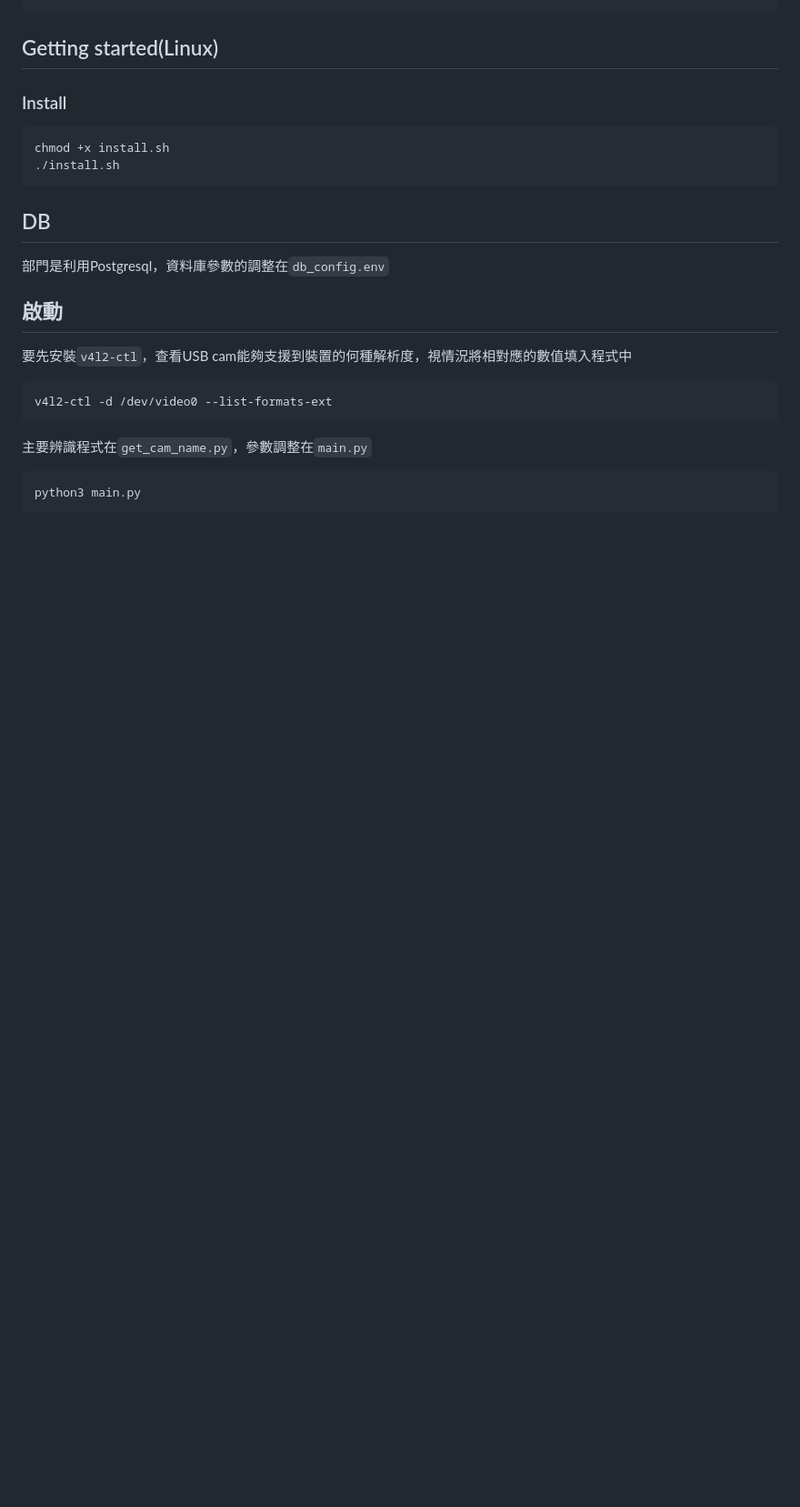
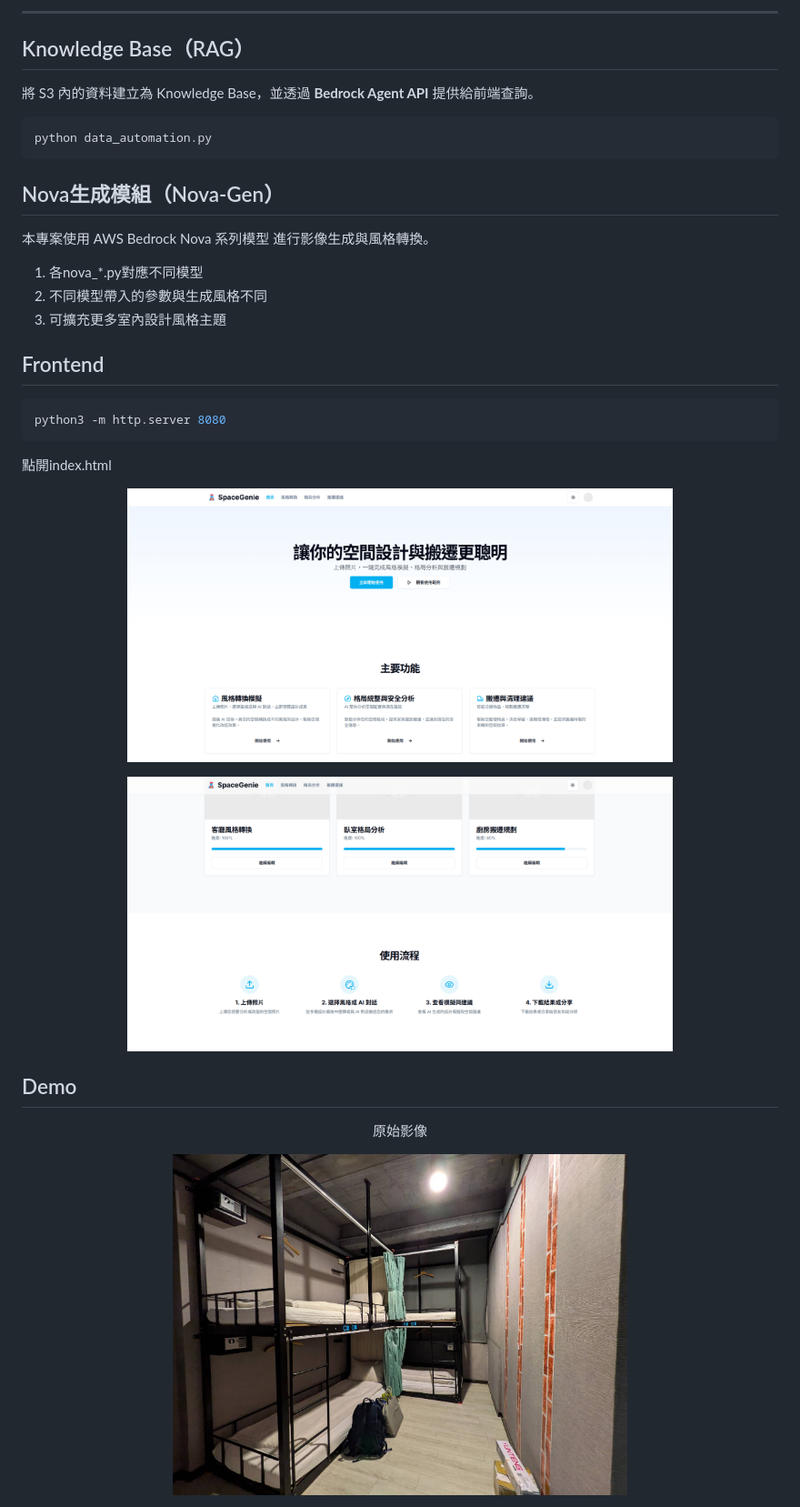
Before and after one commit to cjims/AIwave, a Markdown page: README.md, the part around the change printed below. Shown: that part at 91% size. Drawn GitHub-style; blank space fills up the shorter version.

````diff
--- a/README.md
+++ b/README.md
@@ -33,22 +62,42 @@ chmod +x install.sh
+---
+
+## Knowledge Base（RAG）
+
+將 S3 內的資料建立為 Knowledge Base，並透過 **Bedrock Agent API** 提供給前端查詢。
+
+```bash
+python data_automation.py
 ```
 
-## Getting started(Linux)
+## Nova生成模組（Nova-Gen）
 
-### Install
-```
-chmod +x install.sh
-./install.sh
+本專案使用 AWS Bedrock Nova 系列模型 進行影像生成與風格轉換。
+
+1. 各nova_*.py對應不同模型
+2. 不同模型帶入的參數與生成風格不同
+3. 可擴充更多室內設計風格主題
+
+## Frontend
+
+```bash
+python3 -m http.server 8080
 ```
 
-## DB
-部門是利用Postgresql，資料庫參數的調整在`db_config.env`
+點開index.html
 
-## 啟動
-要先安裝`v4l2-ctl`，查看USB cam能夠支援到裝置的何種解析度，視情況將相對應的數值填入程式中
-```
-v4l2-ctl -d /dev/video0 --list-formats-ext
-```
-主要辨識程式在`get_cam_name.py`，參數調整在`main.py`
-```
-python3 main.py
-```
+<p align="center">
+<img src="https://github.com/cjims/AIwave/blob/main/pic/front1.png" width="600">
+</p>
+
+<p align="center">
+<img src="https://github.com/cjims/AIwave/blob/main/pic/front2.png" width="600">
+</p>
+
+## Demo
+
+<p align="center">原始影像</p>
+
+<p align="center">
+<img src="https://github.com/cjims/AIwave/blob/main/pic/521793.jpg" width="500", >
+</p>
+
````
Also changed, not shown: other parts of README.md (+56 -22 lines), pic/Framework1.png, pic/Framework2.png (deleted), 1 other file.
